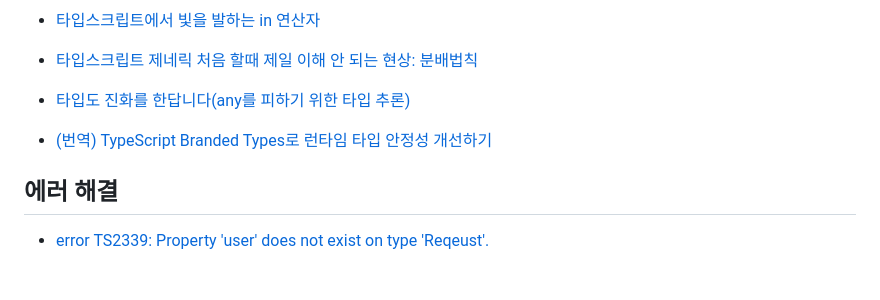
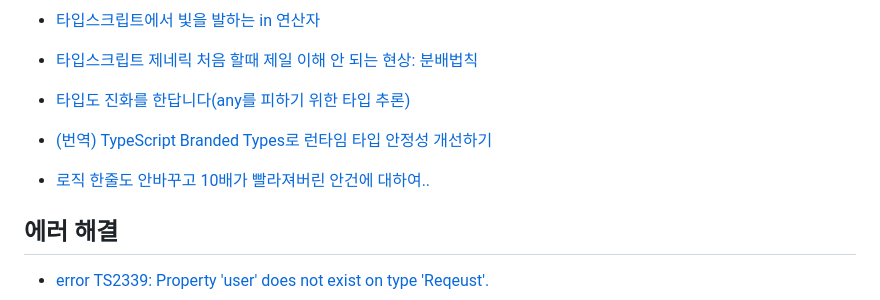
Before and after one commit to LimMinKyo/TIL, a Markdown page: Language/Typescript/README.md, the part around the change. Drawn GitHub-style; blank space fills up the shorter version.

Commit message:
Upload TIL

```diff
--- a/Language/Typescript/README.md
+++ b/Language/Typescript/README.md
@@ -82,6 +82,8 @@
 
 - [(번역) TypeScript Branded Types로 런타임 타입 안정성 개선하기](https://siosio3103.medium.com/typescript-branded-types%EB%A1%9C-%EB%9F%B0%ED%83%80%EC%9E%84-%ED%83%80%EC%9E%85-%EC%95%88%EC%A0%95%EC%84%B1-%EA%B0%9C%EC%84%A0%ED%95%98%EA%B8%B0-768222c8df0d)
 
+- [로직 한줄도 안바꾸고 10배가 빨라져버린 안건에 대하여..](https://youtu.be/q0LtSR04hW0?si=xAErDzwgqcHFhVoq)
+
 ## 에러 해결
 
 - [error TS2339: Property 'user' does not exist on type 'Reqeust'.](https://velog.io/@sinf/error-TS2339-Property-user-does-not-exist-on-type-Reqeust)
```
